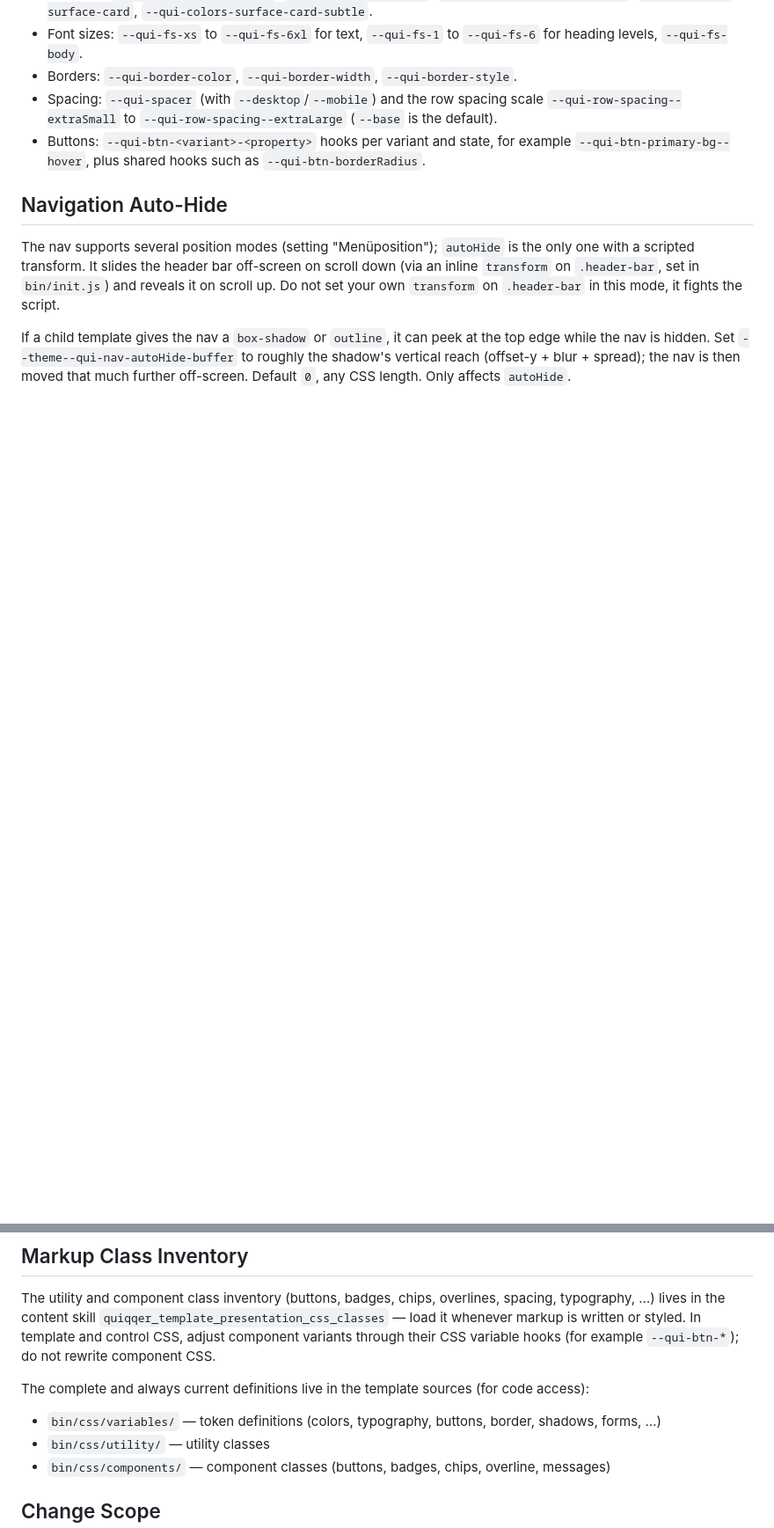
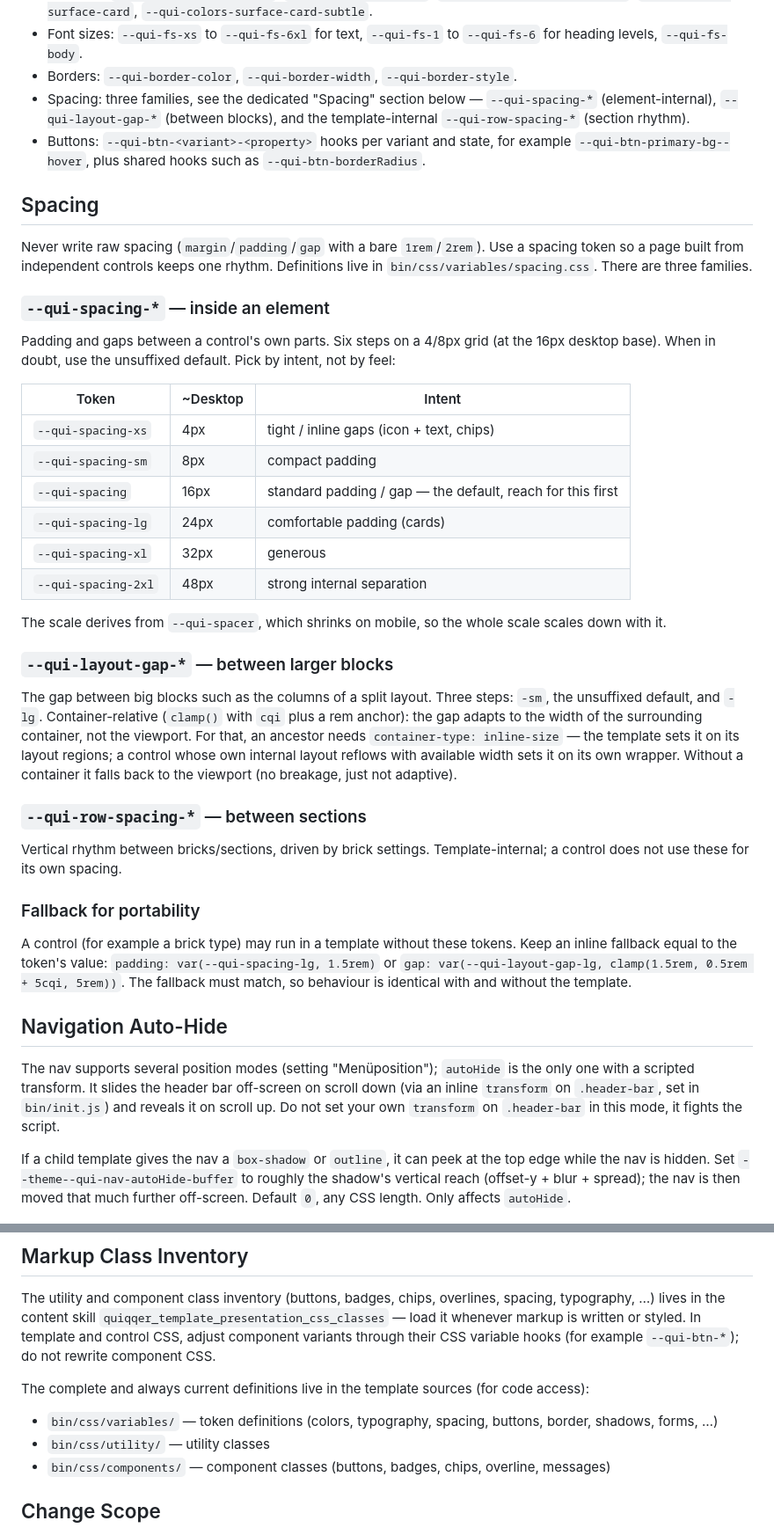
Before and after one commit to QUIQQER/template-presentation, a Markdown page: skills/developer/quiqqer_template_presentation_frontend_conventions.md, 2 parts joined by grey strips. Shown at 88% size. Rendered like a GitHub page; blank space fills up the shorter version.

Commit message:
docs: align template skills with spacing token system
Developer conventions skill: add a "Spacing" section covering the three
token families -- --qui-spacing-* (element-internal, with an intent
table over the 4/8px scale), --qui-layout-gap-* (between blocks,
container-relative via cqi plus the container-type convention) and the
template-internal --qui-row-spacing-* -- plus the matching-fallback rule
for portability. Update the spacing token bullet and source-file list.

Content classes skill: mark the numeric .m-*/.p-* utility scale as
deprecated (only the auto margins remain supported) and point spacing to
the tokens instead; drop the obsolete ".mt-0 on the heading" overline
advice, since the overline component already zeroes the following
heading's top margin.

```diff
--- a/skills/developer/quiqqer_template_presentation_frontend_conventions.md
+++ b/skills/developer/quiqqer_template_presentation_frontend_conventions.md
@@ -42,10 +42,53 @@ The canonical token prefix is `--qui-`. The most used families:
 - Font sizes: `--qui-fs-xs` to `--qui-fs-6xl` for text, `--qui-fs-1` to `--qui-fs-6` for heading levels,
   `--qui-fs-body`.
 - Borders: `--qui-border-color`, `--qui-border-width`, `--qui-border-style`.
-- Spacing: `--qui-spacer` (with `--desktop`/`--mobile`) and the row spacing scale
-  `--qui-row-spacing--extraSmall` to `--qui-row-spacing--extraLarge` (`--base` is the default).
+- Spacing: three families, see the dedicated "Spacing" section below — `--qui-spacing-*` (element-internal),
+  `--qui-layout-gap-*` (between blocks), and the template-internal `--qui-row-spacing-*` (section rhythm).
 - Buttons: `--qui-btn-<variant>-<property>` hooks per variant and state, for example
   `--qui-btn-primary-bg--hover`, plus shared hooks such as `--qui-btn-borderRadius`.
+
+## Spacing
+
+Never write raw spacing (`margin`/`padding`/`gap` with a bare `1rem`/`2rem`). Use a spacing token so a page
+built from independent controls keeps one rhythm. Definitions live in `bin/css/variables/spacing.css`.
+There are three families.
+
+### `--qui-spacing-*` — inside an element
+
+Padding and gaps between a control's own parts. Six steps on a 4/8px grid (at the 16px desktop base). When
+in doubt, use the unsuffixed default. Pick by intent, not by feel:
+
+| Token | ~Desktop | Intent |
+|---|---|---|
+| `--qui-spacing-xs` | 4px | tight / inline gaps (icon + text, chips) |
+| `--qui-spacing-sm` | 8px | compact padding |
+| `--qui-spacing` | 16px | standard padding / gap — the default, reach for this first |
+| `--qui-spacing-lg` | 24px | comfortable padding (cards) |
+| `--qui-spacing-xl` | 32px | generous |
+| `--qui-spacing-2xl` | 48px | strong internal separation |
+
+The scale derives from `--qui-spacer`, which shrinks on mobile, so the whole scale scales down with it.
+
+### `--qui-layout-gap-*` — between larger blocks
+
+The gap between big blocks such as the columns of a split layout. Three steps: `-sm`, the unsuffixed
+default, and `-lg`. Container-relative (`clamp()` with `cqi` plus a rem anchor): the gap adapts to the
+width of the surrounding container, not the viewport. For that, an ancestor needs
+`container-type: inline-size` — the template sets it on its layout regions; a control whose own internal
+layout reflows with available width sets it on its own wrapper. Without a container it falls back to the
+viewport (no breakage, just not adaptive).
+
+### `--qui-row-spacing-*` — between sections
+
+Vertical rhythm between bricks/sections, driven by brick settings. Template-internal; a control does not
+use these for its own spacing.
+
+### Fallback for portability
+
+A control (for example a brick type) may run in a template without these tokens. Keep an inline fallback
+equal to the token's value: `padding: var(--qui-spacing-lg, 1.5rem)` or
+`gap: var(--qui-layout-gap-lg, clamp(1.5rem, 0.5rem + 5cqi, 5rem))`. The fallback must match, so behaviour
+is identical with and without the template.
 
 ## Navigation Auto-Hide
 
@@ -68,7 +111,7 @@ hooks (for example `--qui-btn-*`); do not rewrite component CSS.
 
 The complete and always current definitions live in the template sources (for code access):
 
-- `bin/css/variables/` — token definitions (colors, typography, buttons, border, shadows, forms, …)
+- `bin/css/variables/` — token definitions (colors, typography, spacing, buttons, border, shadows, forms, …)
 - `bin/css/utility/` — utility classes
 - `bin/css/components/` — component classes (buttons, badges, chips, overline, messages)
 
```
Also changed, not shown: skills/content/quiqqer_template_presentation_css_classes.md (+6 -5 lines).
